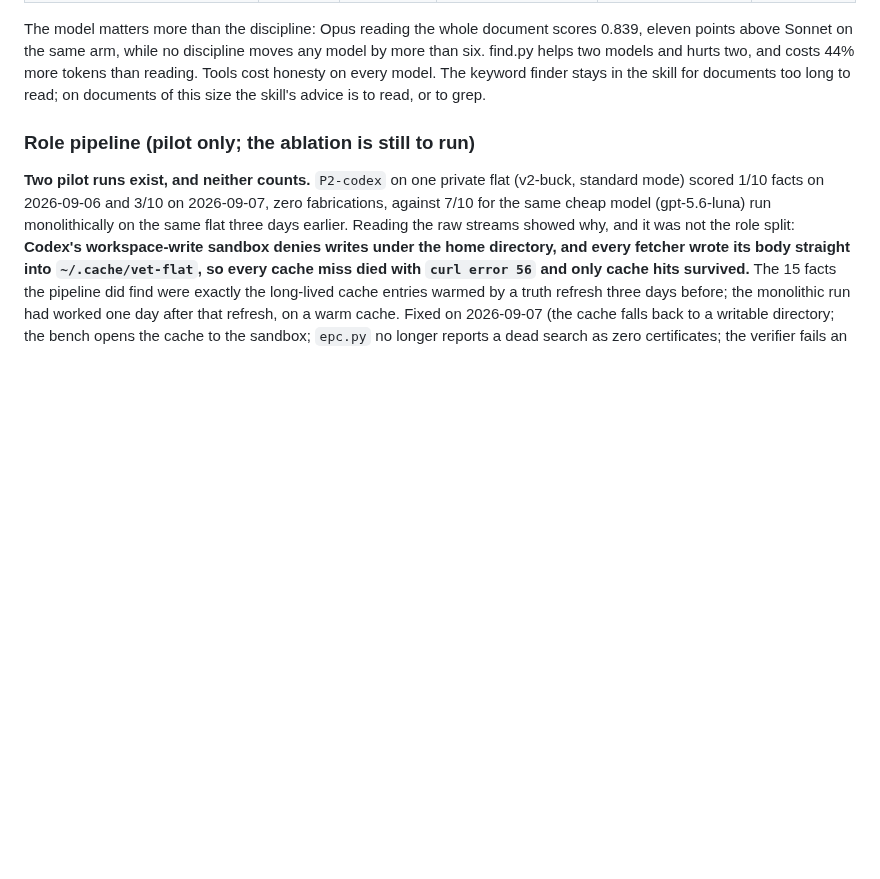
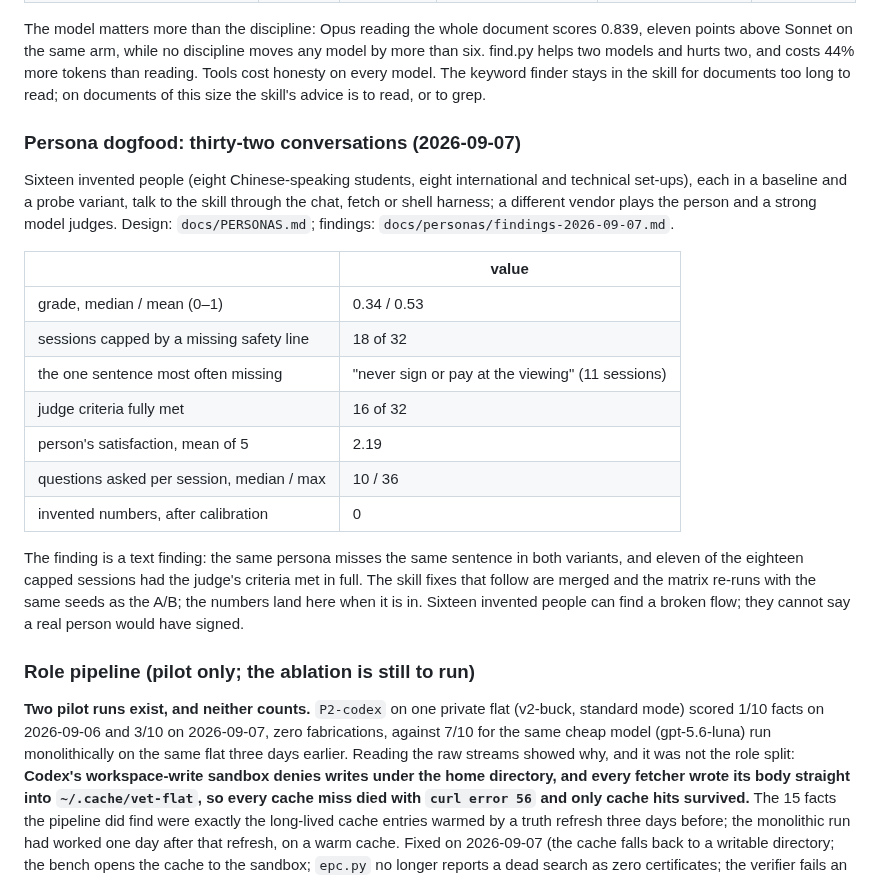
Before and after one commit to jacky18008/pea-princess, a Markdown page: docs/EXPERIMENTS.md, the part around the change. Drawn GitHub-style; blank space fills up the shorter version.

```diff
--- a/docs/EXPERIMENTS.md
+++ b/docs/EXPERIMENTS.md
@@ -227,6 +227,29 @@ eleven points above Sonnet on the same arm, while no discipline moves any model
 six. find.py helps two models and hurts two, and costs 44% more tokens than reading. Tools
 cost honesty on every model. The keyword finder stays in the skill for documents too long
 to read; on documents of this size the skill's advice is to read, or to grep.
+
+### Persona dogfood: thirty-two conversations (2026-09-07)
+
+Sixteen invented people (eight Chinese-speaking students, eight international and
+technical set-ups), each in a baseline and a probe variant, talk to the skill through the
+chat, fetch or shell harness; a different vendor plays the person and a strong model
+judges. Design: `docs/PERSONAS.md`; findings: `docs/personas/findings-2026-09-07.md`.
+
+| | value |
+|---|---|
+| grade, median / mean (0–1) | 0.34 / 0.53 |
+| sessions capped by a missing safety line | 18 of 32 |
+| the one sentence most often missing | "never sign or pay at the viewing" (11 sessions) |
+| judge criteria fully met | 16 of 32 |
+| person's satisfaction, mean of 5 | 2.19 |
+| questions asked per session, median / max | 10 / 36 |
+| invented numbers, after calibration | 0 |
+
+The finding is a text finding: the same persona misses the same sentence in both
+variants, and eleven of the eighteen capped sessions had the judge's criteria met in full.
+The skill fixes that follow are merged and the matrix re-runs with the same seeds as the
+A/B; the numbers land here when it is in. Sixteen invented people can find a broken flow;
+they cannot say a real person would have signed.
 
 ### Role pipeline (pilot only; the ablation is still to run)
 
```
Also changed, not shown: docs/personas/findings-2026-09-07.md (+44 -3 lines).
